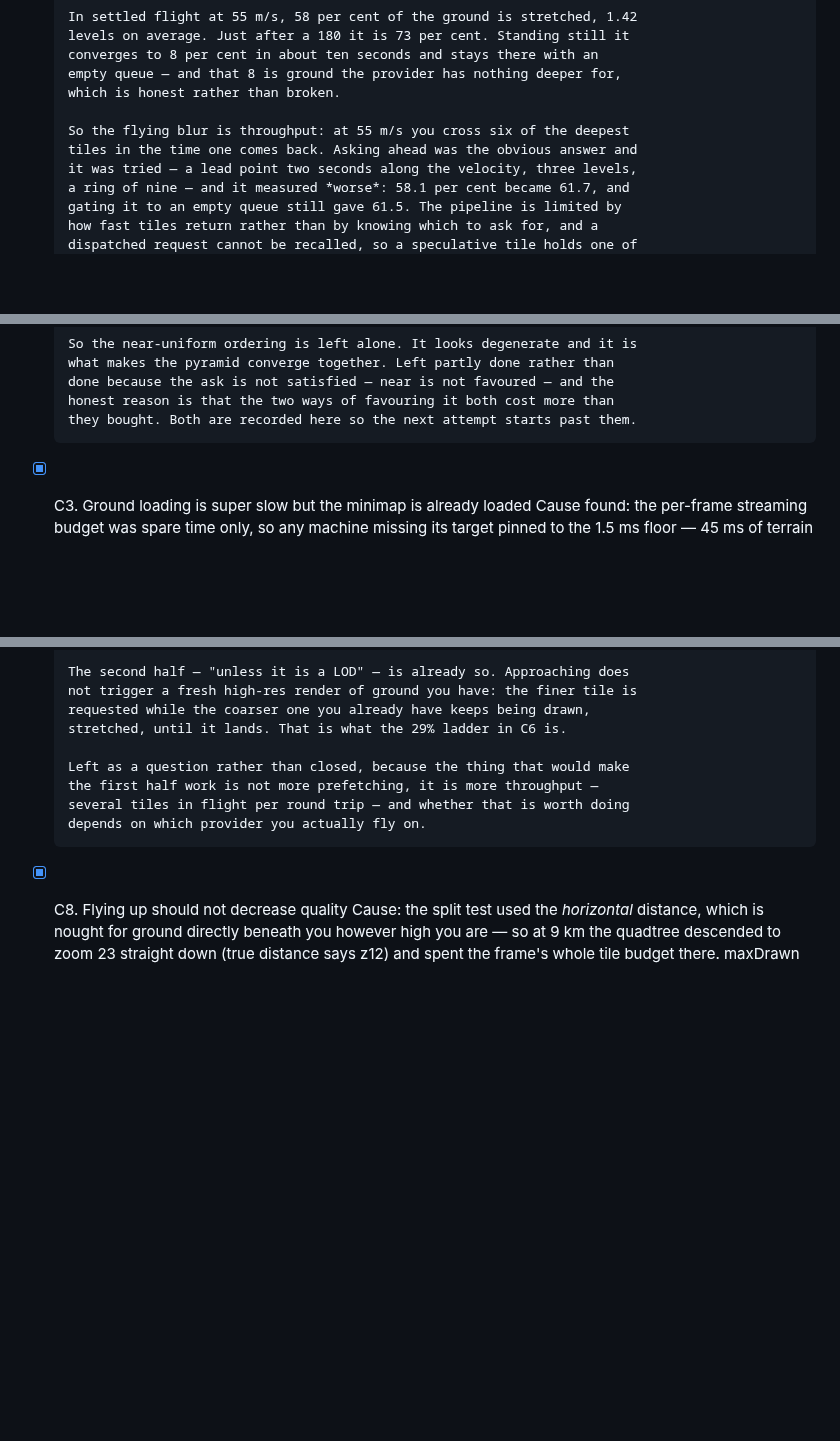
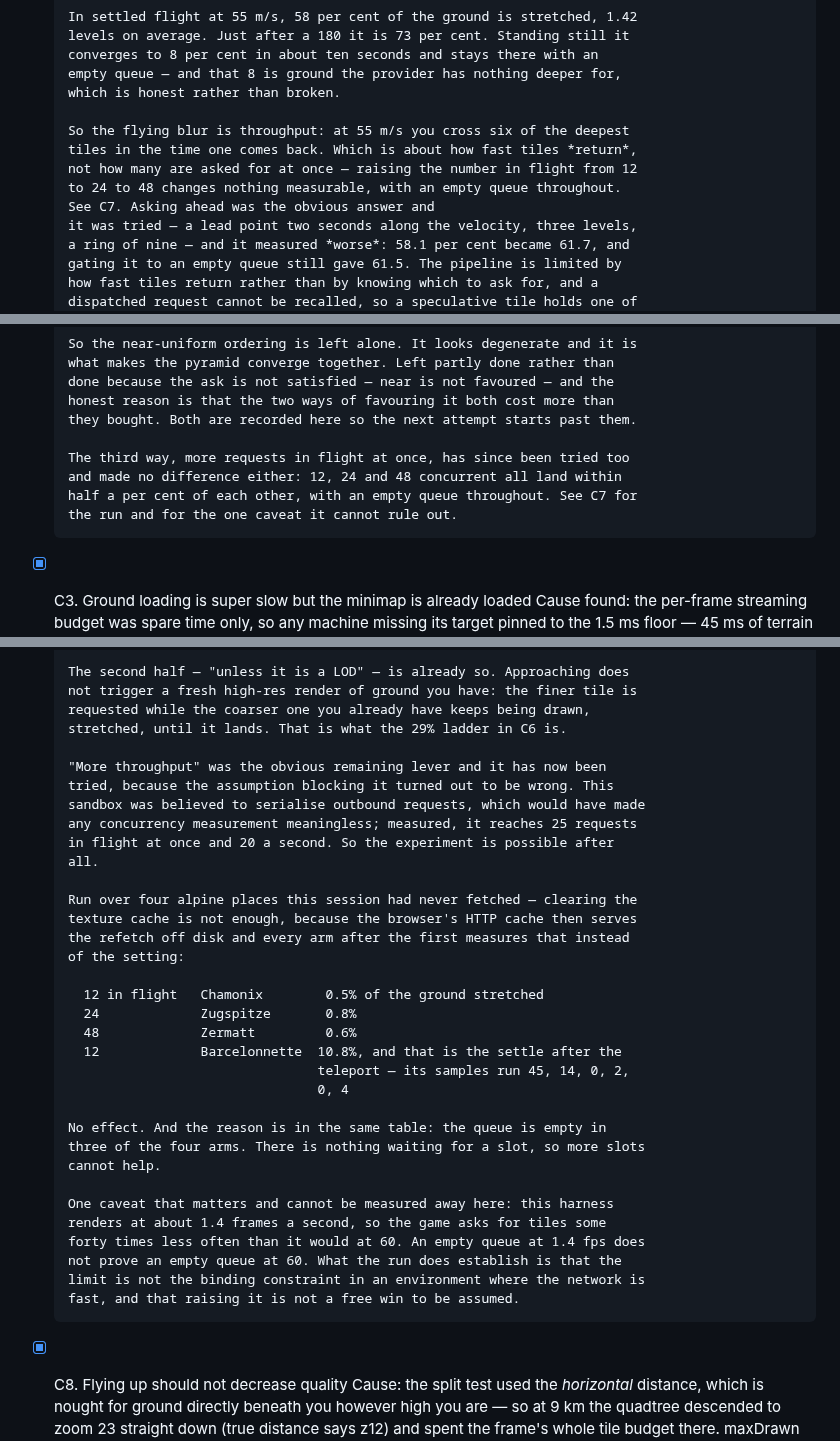
Before and after one commit to Eabusham2/terraglide, a Markdown page: BACKLOG.md, 3 parts joined by grey strips. GitHub-like rendering; blank space fills up the shorter version.

Commit message:
More requests in flight is not the answer either
The assumption blocking this measurement was wrong: the harness was
believed to serialise outbound requests, which would have made any
concurrency result meaningless. Measured, it reaches 25 in flight at once
and 20 a second, so the experiment is possible.

Run over four alpine places this session had never fetched — clearing the
texture cache is not enough, because the browser's HTTP cache then serves
the refetch off disk and every arm after the first measures that instead
of the setting. 12 in flight gives 0.5% of the ground stretched, 24 gives
0.8%, 48 gives 0.6%. No effect, and the reason is in the same table: the
queue is empty in three of the four arms, so there is nothing waiting for
a slot.

The caveat that cannot be measured away here, stated rather than skipped:
this harness renders at about 1.4 frames a second, so the game asks for
tiles some forty times less often than at 60. An empty queue at 1.4 fps
does not prove an empty queue at 60. What it does establish is that the
limit is not binding when the network is fast, and that raising it is not
a free win to be assumed.

Recorded against C7, C2 and B10, which all pointed at throughput.

Co-Authored-By: Claude Opus 5 <noreply@anthropic.com>
Claude-Session: https://claude.ai/code/session_01AbPj1ecgWZX5NRERgq23EA

```diff
--- a/BACKLOG.md
+++ b/BACKLOG.md
@@ -336,7 +336,10 @@ what is left · `[?]` needs a decision from you.
       which is honest rather than broken.
 
       So the flying blur is throughput: at 55 m/s you cross six of the deepest
-      tiles in the time one comes back. Asking ahead was the obvious answer and
+      tiles in the time one comes back. Which is about how fast tiles *return*,
+      not how many are asked for at once — raising the number in flight from 12
+      to 24 to 48 changes nothing measurable, with an empty queue throughout.
+      See C7. Asking ahead was the obvious answer and
       it was tried — a lead point two seconds along the velocity, three levels,
       a ring of nine — and it measured *worse*: 58.1 per cent became 61.7, and
       gating it to an empty queue still gave 61.5. The pipeline is limited by
@@ -498,6 +501,11 @@ what is left · `[?]` needs a decision from you.
       done because the ask is not satisfied — near is not favoured — and the
       honest reason is that the two ways of favouring it both cost more than
       they bought. Both are recorded here so the next attempt starts past them.
+
+      The third way, more requests in flight at once, has since been tried too
+      and made no difference either: 12, 24 and 48 concurrent all land within
+      half a per cent of each other, with an empty queue throughout. See C7 for
+      the run and for the one caveat it cannot rule out.
 - [x] C3. Ground loading is super slow but the minimap is already loaded
       Cause found: the per-frame streaming budget was spare time only, so any
       machine missing its target pinned to the 1.5 ms floor — 45 ms of terrain
@@ -554,10 +562,35 @@ what is left · `[?]` needs a decision from you.
       requested while the coarser one you already have keeps being drawn,
       stretched, until it lands. That is what the 29% ladder in C6 is.
 
-      Left as a question rather than closed, because the thing that would make
-      the first half work is not more prefetching, it is more throughput —
-      several tiles in flight per round trip — and whether that is worth doing
-      depends on which provider you actually fly on.
+      "More throughput" was the obvious remaining lever and it has now been
+      tried, because the assumption blocking it turned out to be wrong. This
+      sandbox was believed to serialise outbound requests, which would have made
+      any concurrency measurement meaningless; measured, it reaches 25 requests
+      in flight at once and 20 a second. So the experiment is possible after
+      all.
+
+      Run over four alpine places this session had never fetched — clearing the
+      texture cache is not enough, because the browser's HTTP cache then serves
+      the refetch off disk and every arm after the first measures that instead
+      of the setting:
+
+        12 in flight   Chamonix        0.5% of the ground stretched
+        24             Zugspitze       0.8%
+        48             Zermatt         0.6%
+        12             Barcelonnette  10.8%, and that is the settle after the
+                                      teleport — its samples run 45, 14, 0, 2,
+                                      0, 4
+
+      No effect. And the reason is in the same table: the queue is empty in
+      three of the four arms. There is nothing waiting for a slot, so more slots
+      cannot help.
+
+      One caveat that matters and cannot be measured away here: this harness
+      renders at about 1.4 frames a second, so the game asks for tiles some
+      forty times less often than it would at 60. An empty queue at 1.4 fps does
+      not prove an empty queue at 60. What the run does establish is that the
+      limit is not the binding constraint in an environment where the network is
+      fast, and that raising it is not a free win to be assumed.
 - [x] C8. Flying up should not decrease quality
       Cause: the split test used the *horizontal* distance, which is nought for
       ground directly beneath you however high you are — so at 9 km the quadtree
```
